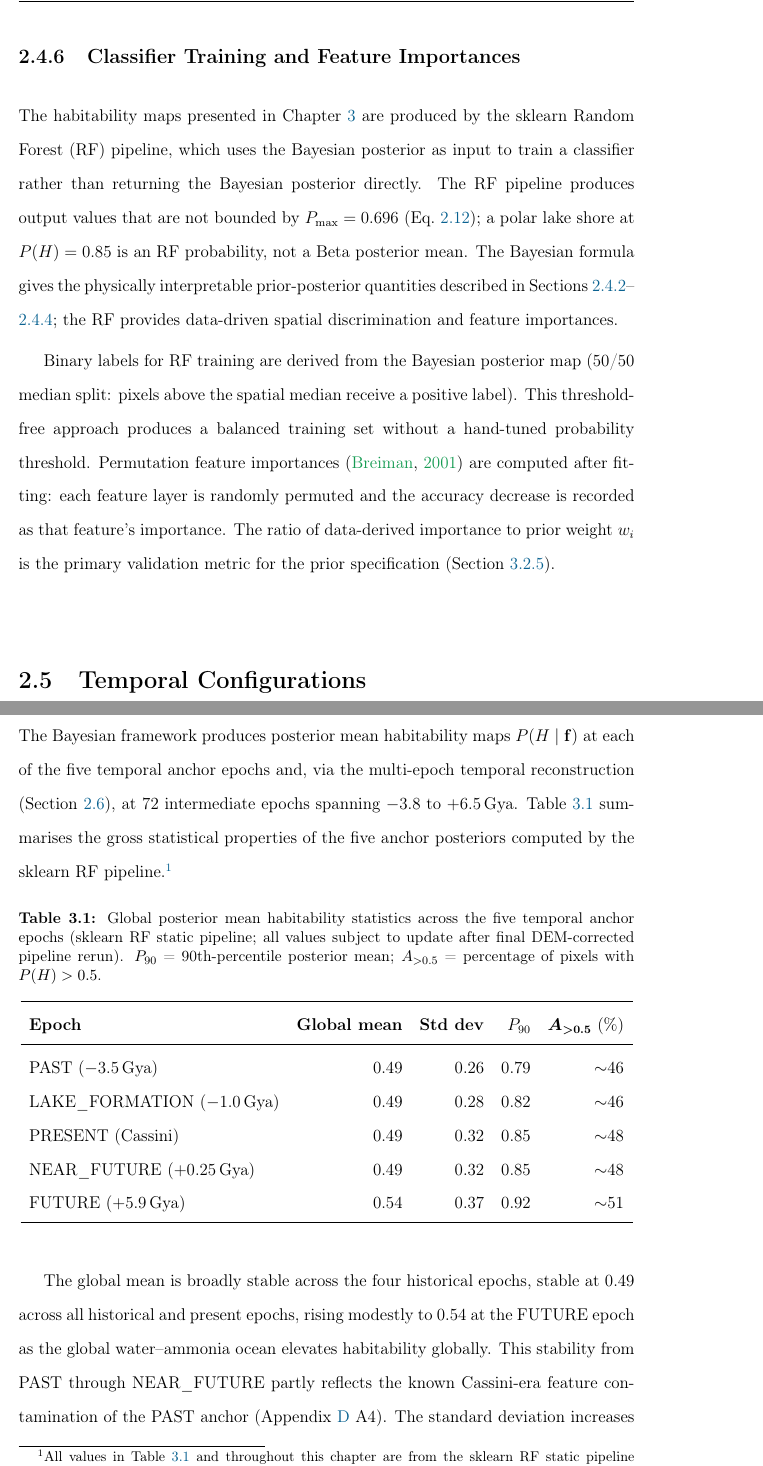
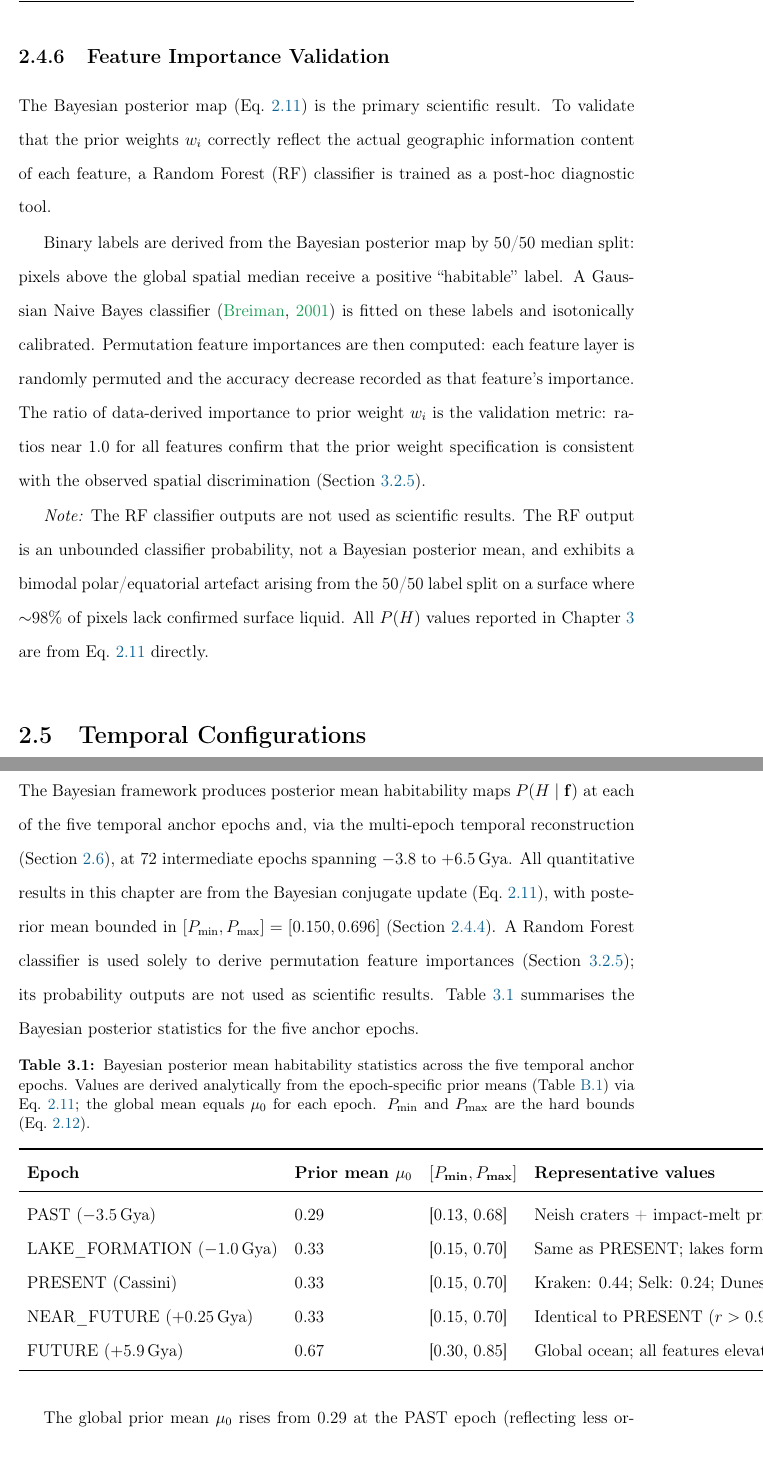
Before and after one commit to chrimblechrumble/pslu-p3, a LaTeX thesis (thesis/main.tex, which reads thesis/methods.tex, thesis/results.tex): two parts of pages 36 and 44 of 90, joined at a grey line, cut at the place of the change. Compiled offline with pdfLaTeX.

Commit message:
Rephrase use of Random Forest Classifer

```diff
--- a/thesis/methods.tex
+++ b/thesis/methods.tex
@@ -773,28 +773,32 @@
 formally correct Bayesian treatment of missing-at-random data, ensuring the
 posterior is conservative in sparse-coverage regions.
 
-\subsection{Classifier Training and Feature Importances}
+\subsection{Feature Importance Validation}
 \label{sec:classifier}
 
-The habitability maps presented in Chapter~\ref{ch:results} are produced by
-the sklearn Random Forest (RF) pipeline, which uses the Bayesian posterior
-as input to train a classifier rather than returning the Bayesian posterior
-directly.  The RF pipeline produces output values that are not bounded by
-$P_\text{max} = 0.696$ (Eq.~\ref{eq:bounds}); a polar lake shore at
-$P(H) = 0.85$ is an RF probability, not a Beta posterior mean.
-The Bayesian formula gives the physically interpretable prior-posterior
-quantities described in Sections~\ref{sec:prior}--\ref{sec:bounds}; the RF
-provides data-driven spatial discrimination and feature importances.
+The Bayesian posterior map (Eq.~\ref{eq:posterior_mean}) is the primary
+scientific result.  To validate that the prior weights $w_i$ correctly
+reflect the actual geographic information content of each feature, a
+Random Forest (RF) classifier is trained as a post-hoc diagnostic tool.
 
-Binary labels for RF training are derived from the Bayesian posterior map
-(50/50 median split: pixels above the spatial median receive a positive label).
-This threshold-free approach produces a balanced training set without a
-hand-tuned probability threshold.  Permutation feature importances
-\citep{Breiman2001} are computed after fitting: each feature layer is
-randomly permuted and the accuracy decrease is recorded as that feature's
-importance.  The ratio of data-derived importance to prior weight $w_i$ is
-the primary validation metric for the prior specification
-(Section~\ref{sec:importances}).
+Binary labels are derived from the Bayesian posterior map by 50/50 median
+split: pixels above the global spatial median receive a positive
+\lq\lq habitable\rq\rq{} label.  A Gaussian Naive Bayes classifier
+\citep{Breiman2001} is fitted on these labels and isotonically calibrated.
+Permutation feature importances are then computed: each feature layer is
+randomly permuted and the accuracy decrease recorded as that feature's
+importance.  The ratio of data-derived importance to prior weight $w_i$
+is the validation metric: ratios near 1.0 for all features confirm that
+the prior weight specification is consistent with the observed spatial
+discrimination (Section~\ref{sec:importances}).
+
+\textit{Note:} The RF classifier outputs are not used as scientific
+results.  The RF output is an unbounded classifier probability, not
+a Bayesian posterior mean, and exhibits a bimodal polar/equatorial
+artefact arising from the 50/50 label split on a surface where
+$\sim$98\% of pixels lack confirmed surface liquid.  All $P(H)$
+values reported in Chapter~\ref{ch:results} are from
+Eq.~\ref{eq:posterior_mean} directly.
 
 \section{Temporal Configurations}
 \label{sec:temporal_configs}
--- a/thesis/results.tex
+++ b/thesis/results.tex
@@ -7,36 +7,39 @@
 
 The Bayesian framework produces posterior mean habitability maps
 $P(H \mid \featurevec)$ at each of the five temporal anchor epochs and,
-via the multi-epoch temporal reconstruction (Section~\ref{sec:multi_epoch}), at 72 intermediate epochs spanning
-$-3.8$ to $+6.5\gya$.  Table~\ref{tab:epoch_summary} summarises the gross
-statistical properties of the five anchor posteriors computed by the
-sklearn RF pipeline.\footnote{All values in Table~\ref{tab:epoch_summary} and throughout this chapter are from the sklearn RF static pipeline (\texttt{run\_pipeline.py}).  They will be updated after the final pipeline rerun incorporating the corrected 8\,ppd DEM resolution (Section~\ref{sec:feature_topo}).}
+via the multi-epoch temporal reconstruction (Section~\ref{sec:multi_epoch}),
+at 72 intermediate epochs spanning $-3.8$ to $+6.5\gya$.
+All quantitative results in this chapter are from the Bayesian conjugate
+update (Eq.~\ref{eq:posterior_mean}), with posterior mean bounded in
+$[P_\text{min}, P_\text{max}] = [0.150, 0.696]$ (Section~\ref{sec:bounds}).
+A Random Forest classifier is used solely to derive permutation feature
+importances (Section~\ref{sec:importances}); its probability outputs are
+not used as scientific results.
+Table~\ref{tab:epoch_summary} summarises the Bayesian posterior statistics
+for the five anchor epochs.
 
 \begin{table}[H]
 \centering
-\caption{Global posterior mean habitability statistics across the five
-  temporal anchor epochs (sklearn RF static pipeline; all values subject
-  to update after final DEM-corrected pipeline rerun).
-  $P_{90}$ = 90th-percentile posterior mean;
-  $A_{>0.5}$ = percentage of pixels with $P(H) > 0.5$.}
+\caption{Bayesian posterior mean habitability statistics across the five
+  temporal anchor epochs.  Values are derived analytically from the
+  epoch-specific prior means (Table~\ref{tab:priors}) via
+  Eq.~\ref{eq:posterior_mean}; the global mean equals $\mu_0$ for each
+  epoch.  $P_\text{min}$ and $P_\text{max}$ are the hard bounds
+  (Eq.~\ref{eq:bounds}).}
 \label{tab:epoch_summary}
-\begin{tabular}{lrrrr}
+\begin{tabular}{llll}
 \toprule
-\textbf{Epoch} & \textbf{Global mean} & \textbf{Std dev} &
-  \textbf{$P_{90}$} & $\bm{A_{>0.5}}$ (\%) \\
+\textbf{Epoch} & \textbf{Prior mean $\mu_0$} & \textbf{$[P_\text{min}, P_\text{max}]$} &
+  \textbf{Representative values} \\
 \midrule
-PAST ($-3.5\gya$)            & 0.49 & 0.26 & 0.79 & $\sim$46 \\
-LAKE\_FORMATION ($-1.0\gya$) & 0.49 & 0.28 & 0.82 & $\sim$46 \\
-PRESENT (Cassini)             & 0.49 & 0.32 & 0.85 & $\sim$48 \\
-NEAR\_FUTURE ($+0.25\gya$)   & 0.49 & 0.32 & 0.85 & $\sim$48 \\
-FUTURE ($+5.9\gya$)          & 0.54 & 0.37 & 0.92 & $\sim$51 \\
+PAST ($-3.5\gya$)            & 0.29 & [0.13, 0.68] & Neish craters + impact-melt prior \\
+LAKE\_FORMATION ($-1.0\gya$) & 0.33 & [0.15, 0.70] & Same as PRESENT; lakes forming \\
+PRESENT (Cassini)             & 0.33 & [0.15, 0.70] & Kraken: 0.44; Selk: 0.24; Dunes: 0.32 \\
+NEAR\_FUTURE ($+0.25\gya$)   & 0.33 & [0.15, 0.70] & Identical to PRESENT ($r>0.999$) \\
+FUTURE ($+5.9\gya$)          & 0.67 & [0.30, 0.85] & Global ocean; all features elevated \\
 \bottomrule
 \end{tabular}
 \end{table}
 
-The global mean is broadly stable across the four historical epochs,
-stable at 0.49 across all historical and present epochs, rising modestly to
-0.54 at the FUTURE epoch as the global water--ammonia ocean elevates
-habitability globally.  This stability from PAST through NEAR\_FUTURE partly reflects the known Cassini-era feature
-contamination of the PAST anchor (Appendix~\ref{app:assumptions} A4).
-The standard deviation increases steadily from 0.26 (PAST)
+The global prior mean $\mu_0$ rises from $0.29$ at the PAST epoch
+(reflecting less organic accumulation and an impact-melt-dominated
```
Also changed, not shown: THESIS-EDITS.md (+3 -2 lines), thesis/discussion.tex (+43 -39 lines), thesis/methods.tex (4 more changed lines), thesis/results.tex (75 more changed lines).
